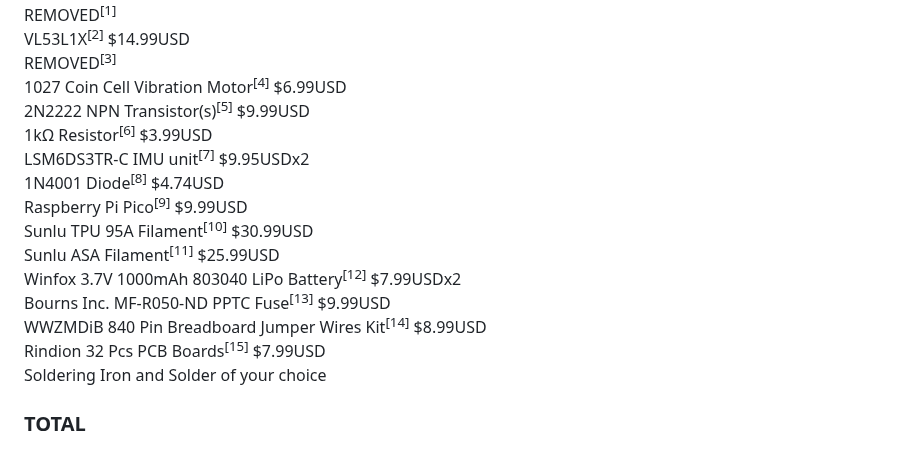
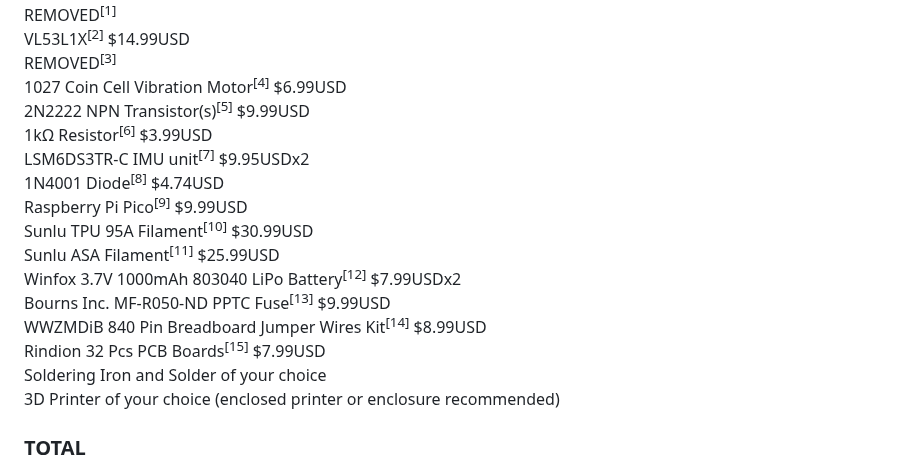
Before and after one commit to luca-anthony/S.E.N.S.E., a Markdown page: Notes/items.md, the part around the change. Rendered like a GitHub page.

```diff
--- a/Notes/items.md
+++ b/Notes/items.md
@@ -13,7 +13,8 @@ Winfox 3.7V 1000mAh 803040 LiPo Battery<sup>[12]</sup> $7.99USDx2 \
 Bourns Inc. MF-R050-ND PPTC Fuse<sup>[13]</sup> $9.99USD \
 WWZMDiB 840 Pin Breadboard Jumper Wires Kit<sup>[14]</sup> $8.99USD \
 Rindion 32 Pcs PCB Boards<sup>[15]</sup> $7.99USD\
-Soldering Iron and Solder of your choice
+Soldering Iron and Solder of your choice \
+3D Printer of your choice (enclosed printer or enclosure recommended)
 
 <h3>TOTAL</h3>
 
```
